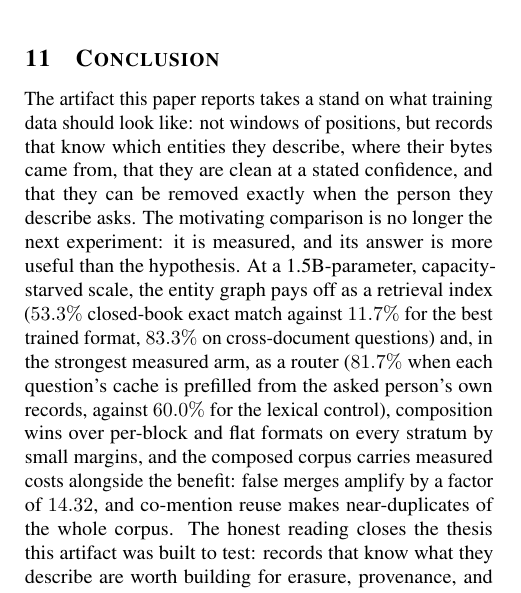
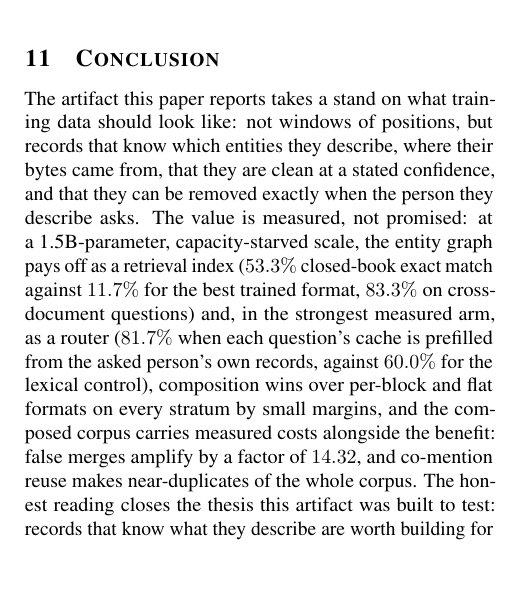
Before and after one commit to gegearsyah/verisieve, a LaTeX paper (paper/verisieve-graph-grounded-enterprise-corpus.tex): part of one column of page 8 of 9, cut so that both start at the same text, the shorter picture padded with empty space. Compiled offline with pdfLaTeX.

Commit message:
fix(paper4): conclusion leads with measured value, experiment-status sentence removed
The conclusion opened its results with meta-commentary about experiment
status; it now opens with the value. Numbers unchanged, needles green
(993/0).

Co-Authored-By: Claude Code <noreply@anthropic.com>

```diff
--- a/paper/verisieve-graph-grounded-enterprise-corpus.tex
+++ b/paper/verisieve-graph-grounded-enterprise-corpus.tex
@@ -265,7 +265,7 @@ Under GDPR Article~17~\cite{gdpr_art17}, erasure of personal data must extend to
 \section{Conclusion}
 \label{sec:conclusion}
 
-The artifact this paper reports takes a stand on what training data should look like: not windows of positions, but records that know which entities they describe, where their bytes came from, that they are clean at a stated confidence, and that they can be removed exactly when the person they describe asks. The motivating comparison is no longer the next experiment: it is measured, and its answer is more useful than the hypothesis. At a 1.5B-parameter, capacity-starved scale, the entity graph pays off as a retrieval index ($53.3\%$ closed-book exact match against $11.7\%$ for the best trained format, $83.3\%$ on cross-document questions) and, in the strongest measured arm, as a router ($81.7\%$ when each question's cache is prefilled from the asked person's own records, against $60.0\%$ for the lexical control), composition wins over per-block and flat formats on every stratum by small margins, and the composed corpus carries measured costs alongside the benefit: false merges amplify by a factor of $14.32$, and co-mention reuse makes near-duplicates of the whole corpus. The honest reading closes the thesis this artifact was built to test: records that know what they describe are worth building for erasure, provenance, and retrieval, their training-format benefit is real and must be claimed at the scale it was measured, and their failure modes travel with the claim.
+The artifact this paper reports takes a stand on what training data should look like: not windows of positions, but records that know which entities they describe, where their bytes came from, that they are clean at a stated confidence, and that they can be removed exactly when the person they describe asks. The value is measured, not promised: at a 1.5B-parameter, capacity-starved scale, the entity graph pays off as a retrieval index ($53.3\%$ closed-book exact match against $11.7\%$ for the best trained format, $83.3\%$ on cross-document questions) and, in the strongest measured arm, as a router ($81.7\%$ when each question's cache is prefilled from the asked person's own records, against $60.0\%$ for the lexical control), composition wins over per-block and flat formats on every stratum by small margins, and the composed corpus carries measured costs alongside the benefit: false merges amplify by a factor of $14.32$, and co-mention reuse makes near-duplicates of the whole corpus. The honest reading closes the thesis this artifact was built to test: records that know what they describe are worth building for erasure, provenance, and retrieval, their training-format benefit is real and must be claimed at the scale it was measured, and their failure modes travel with the claim.
 
 \bibliographystyle{mlsys2025}
 \bibliography{verisieve-graph-grounded-enterprise-corpus}
```
Also changed, not shown: paper/verisieve-graph-grounded-enterprise-corpus.pdf.
